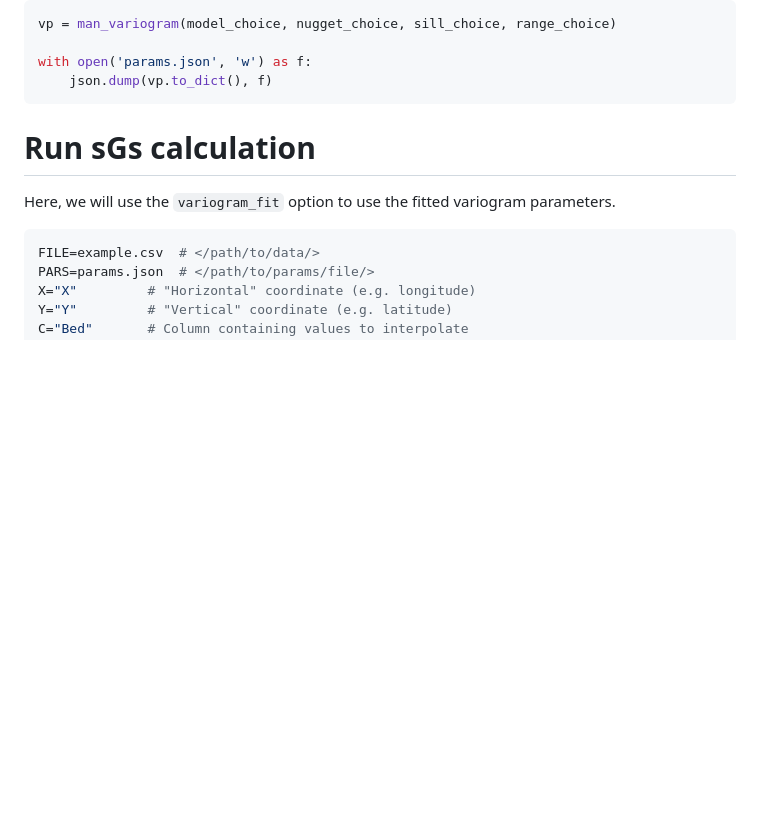
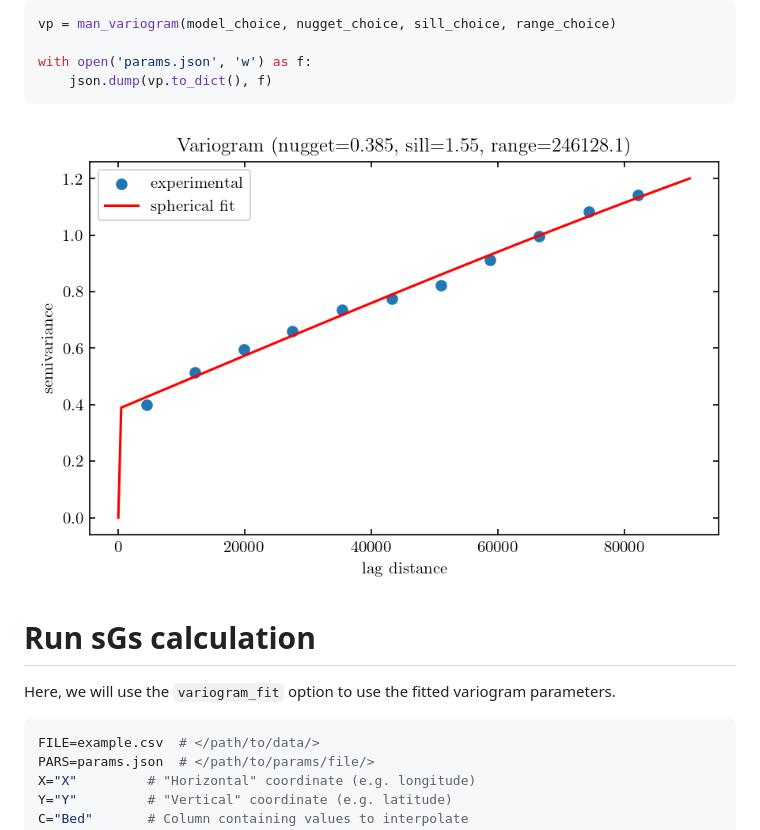
Before and after one commit to djessop/sgs, a Markdown page: README.md, the part around the change. Rendered like a GitHub page; pictures changed too: results/Greenland_data_Bed_variogram.png (added); blank space fills up the shorter version.

Commit message:
Updated README, with graphic example

````diff
--- a/README.md
+++ b/README.md
@@ -52,6 +52,8 @@ with open('params.json', 'w') as f:
     json.dump(vp.to_dict(), f)
 ```
 
+![Example of visual output](results/Greenland_data_Bed_variogram.png)
+
 
 # Run sGs calculation
 
````
